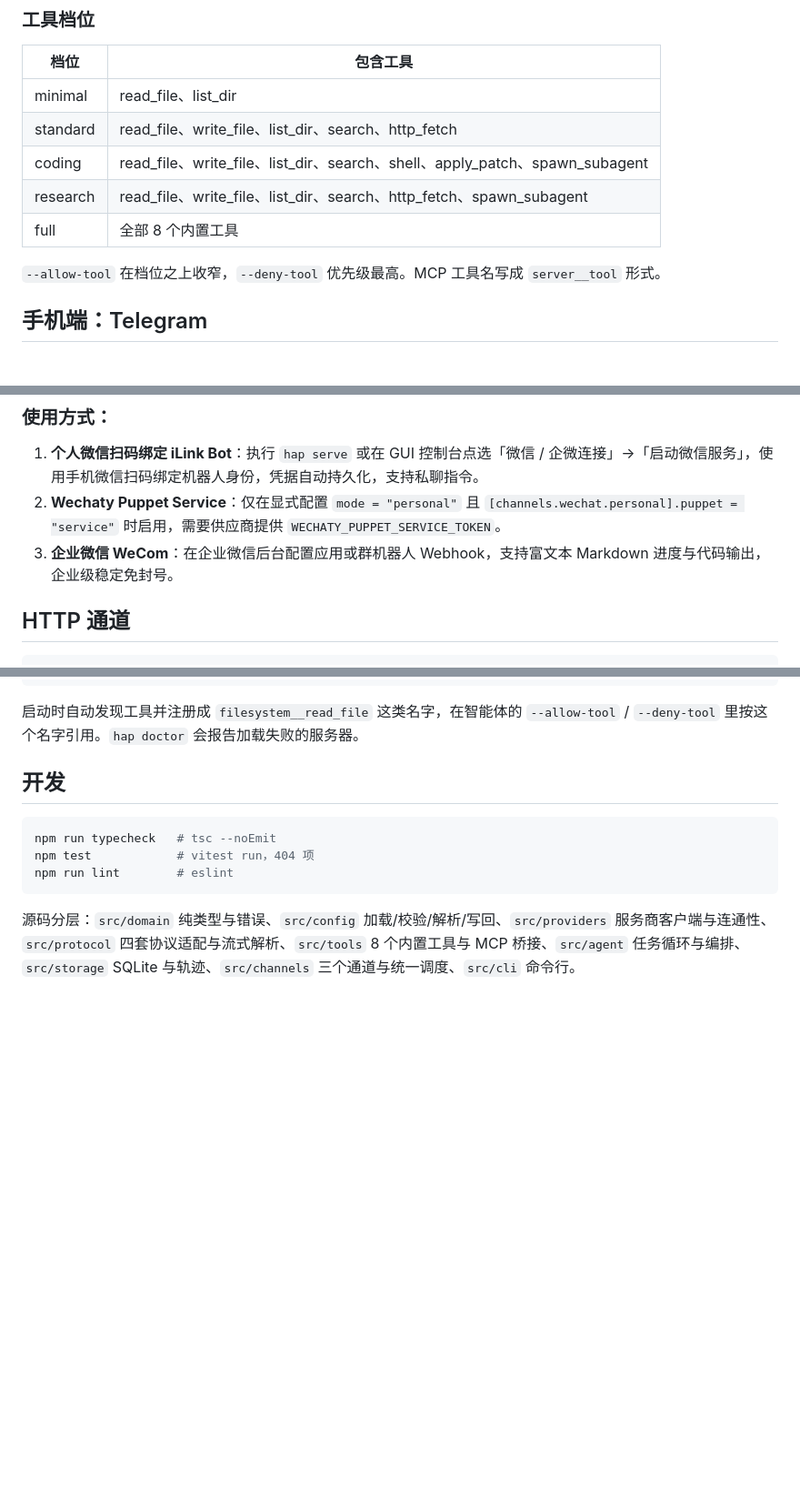
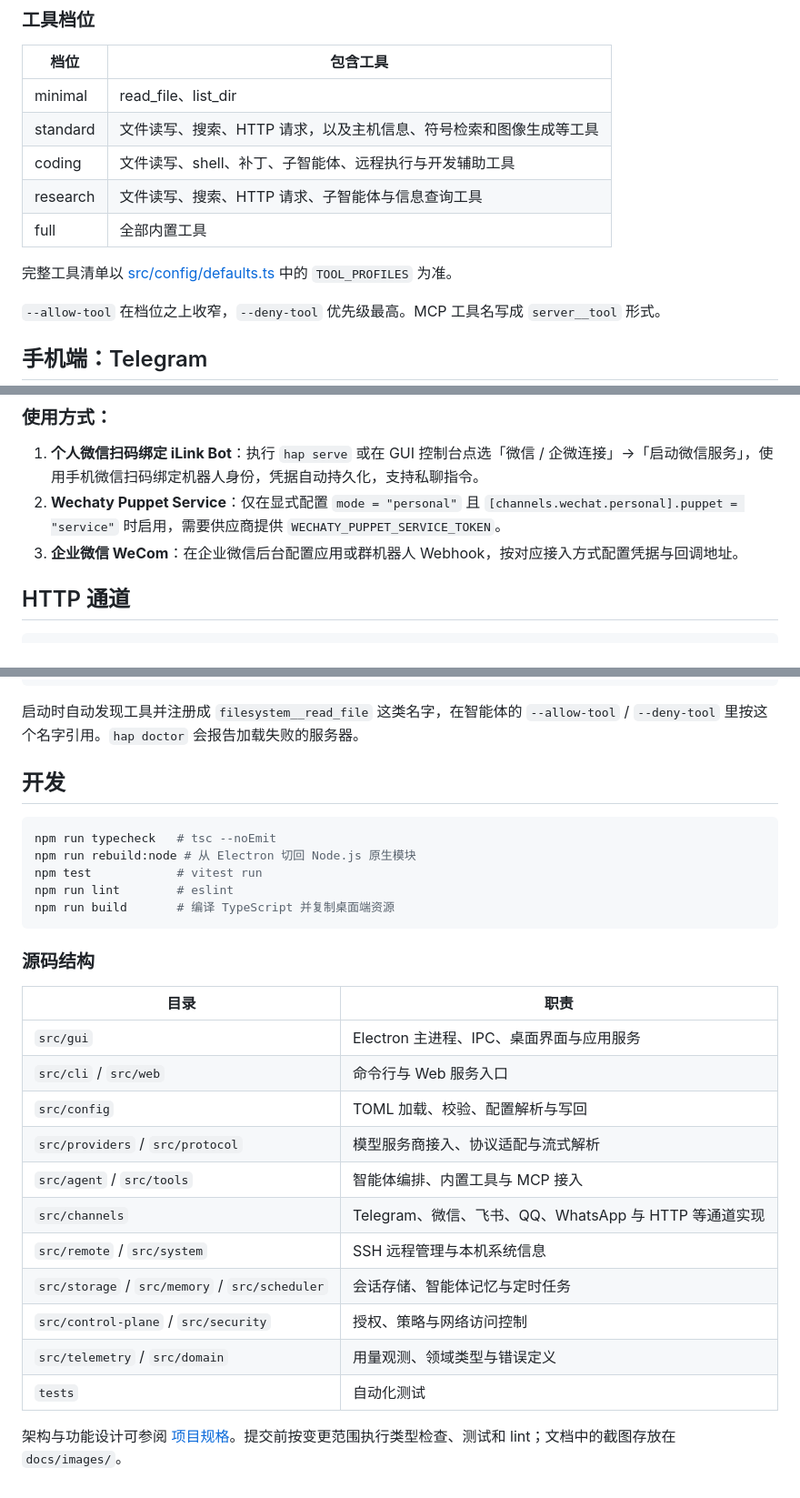
Before and after one commit to xukehb/Hermes-Agent-Platform, a Markdown page: README.md, 3 parts joined by grey strips. Shown at 91% size. Drawn GitHub-style; blank space fills up the shorter version.

````diff
--- a/README.md
+++ b/README.md
@@ -173,10 +237,12 @@ hap agent remove trader   # 只删配置条目，工作目录与会话库保留
 | 档位 | 包含工具 |
 | --- | --- |
 | minimal | read_file、list_dir |
-| standard | read_file、write_file、list_dir、search、http_fetch |
-| coding | read_file、write_file、list_dir、search、shell、apply_patch、spawn_subagent |
-| research | read_file、write_file、list_dir、search、http_fetch、spawn_subagent |
-| full | 全部 8 个内置工具 |
+| standard | 文件读写、搜索、HTTP 请求，以及主机信息、符号检索和图像生成等工具 |
+| coding | 文件读写、shell、补丁、子智能体、远程执行与开发辅助工具 |
+| research | 文件读写、搜索、HTTP 请求、子智能体与信息查询工具 |
+| full | 全部内置工具 |
+
+完整工具清单以 [src/config/defaults.ts](src/config/defaults.ts) 中的 `TOOL_PROFILES` 为准。
 
 `--allow-tool` 在档位之上收窄，`--deny-tool` 优先级最高。MCP 工具名写成 `server__tool` 形式。
 
@@ -249,7 +315,7 @@ path = "/wecom"
 ### 使用方式：
 1. **个人微信扫码绑定 iLink Bot**：执行 `hap serve` 或在 GUI 控制台点选「微信 / 企微连接」→「启动微信服务」，使用手机微信扫码绑定机器人身份，凭据自动持久化，支持私聊指令。
 2. **Wechaty Puppet Service**：仅在显式配置 `mode = "personal"` 且 `[channels.wechat.personal].puppet = "service"` 时启用，需要供应商提供 `WECHATY_PUPPET_SERVICE_TOKEN`。
-3. **企业微信 WeCom**：在企业微信后台配置应用或群机器人 Webhook，支持富文本 Markdown 进度与代码输出，企业级稳定免封号。
+3. **企业微信 WeCom**：在企业微信后台配置应用或群机器人 Webhook，按对应接入方式配置凭据与回调地址。
 
 ## HTTP 通道
 
@@ -349,8 +415,26 @@ args = ["-y", "@modelcontextprotocol/server-filesystem", "D:/work"]
 
 ```powershell
 npm run typecheck   # tsc --noEmit
-npm test            # vitest run，404 项
+npm run rebuild:node # 从 Electron 切回 Node.js 原生模块
+npm test            # vitest run
 npm run lint        # eslint
+npm run build       # 编译 TypeScript 并复制桌面端资源
 ```
 
-源码分层：`src/domain` 纯类型与错误、`src/config` 加载/校验/解析/写回、`src/providers` 服务商客户端与连通性、`src/protocol` 四套协议适配与流式解析、`src/tools` 8 个内置工具与 MCP 桥接、`src/agent` 任务循环与编排、`src/storage` SQLite 与轨迹、`src/channels` 三个通道与统一调度、`src/cli` 命令行。
+### 源码结构
+
+| 目录 | 职责 |
+| --- | --- |
+| `src/gui` | Electron 主进程、IPC、桌面界面与应用服务 |
+| `src/cli` / `src/web` | 命令行与 Web 服务入口 |
+| `src/config` | TOML 加载、校验、配置解析与写回 |
+| `src/providers` / `src/protocol` | 模型服务商接入、协议适配与流式解析 |
+| `src/agent` / `src/tools` | 智能体编排、内置工具与 MCP 接入 |
+| `src/channels` | Telegram、微信、飞书、QQ、WhatsApp 与 HTTP 等通道实现 |
+| `src/remote` / `src/system` | SSH 远程管理与本机系统信息 |
+| `src/storage` / `src/memory` / `src/scheduler` | 会话存储、智能体记忆与定时任务 |
+| `src/control-plane` / `src/security` | 授权、策略与网络访问控制 |
+| `src/telemetry` / `src/domain` | 用量观测、领域类型与错误定义 |
+| `tests` | 自动化测试 |
+
+架构与功能设计可参阅 [项目规格](specs/hermes-agent-platform.spec.md)。提交前按变更范围执行类型检查、测试和 lint；文档中的截图存放在 `docs/images/`。
````
Also changed, not shown: other parts of README.md (+95 -31 lines), docs/images/chat-workspace.png (added), docs/images/host-dashboard.png (added).
